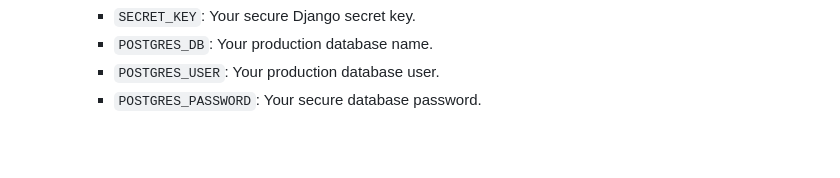
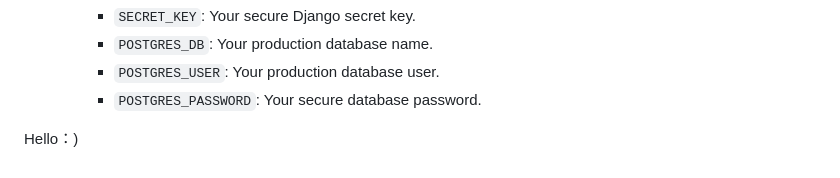
Before and after one commit to muchen-lu/tutorial-django-website, a Markdown page: README.md, the part around the change. Drawn GitHub-style.

Commit message:
Add greeting message to README

```diff
--- a/README.md
+++ b/README.md
@@ -113,3 +113,5 @@ This project employs a fully automated Continuous Integration and Continuous Dep
         *   `POSTGRES_DB`: Your production database name.
         *   `POSTGRES_USER`: Your production database user.
         *   `POSTGRES_PASSWORD`: Your secure database password.
+
+Hello：)
```
